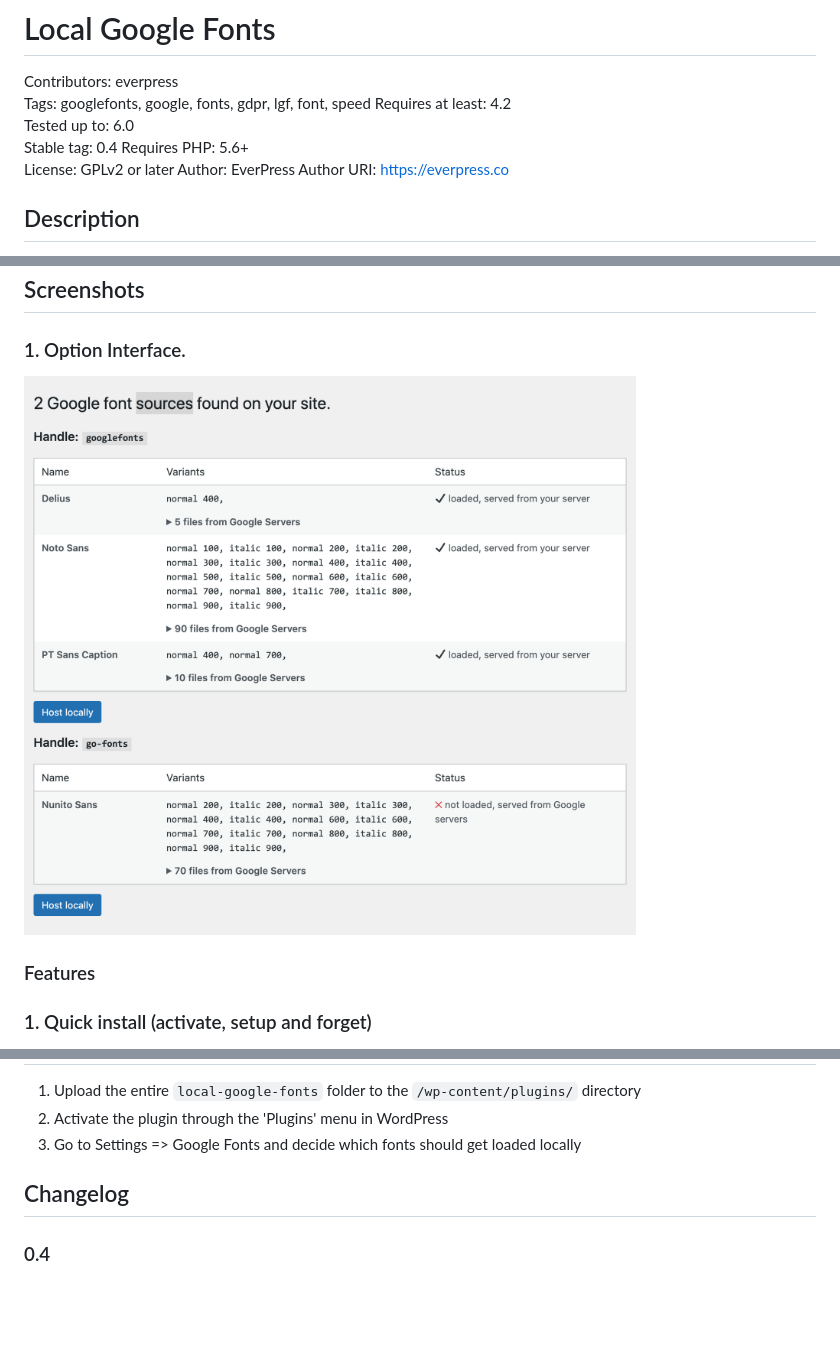
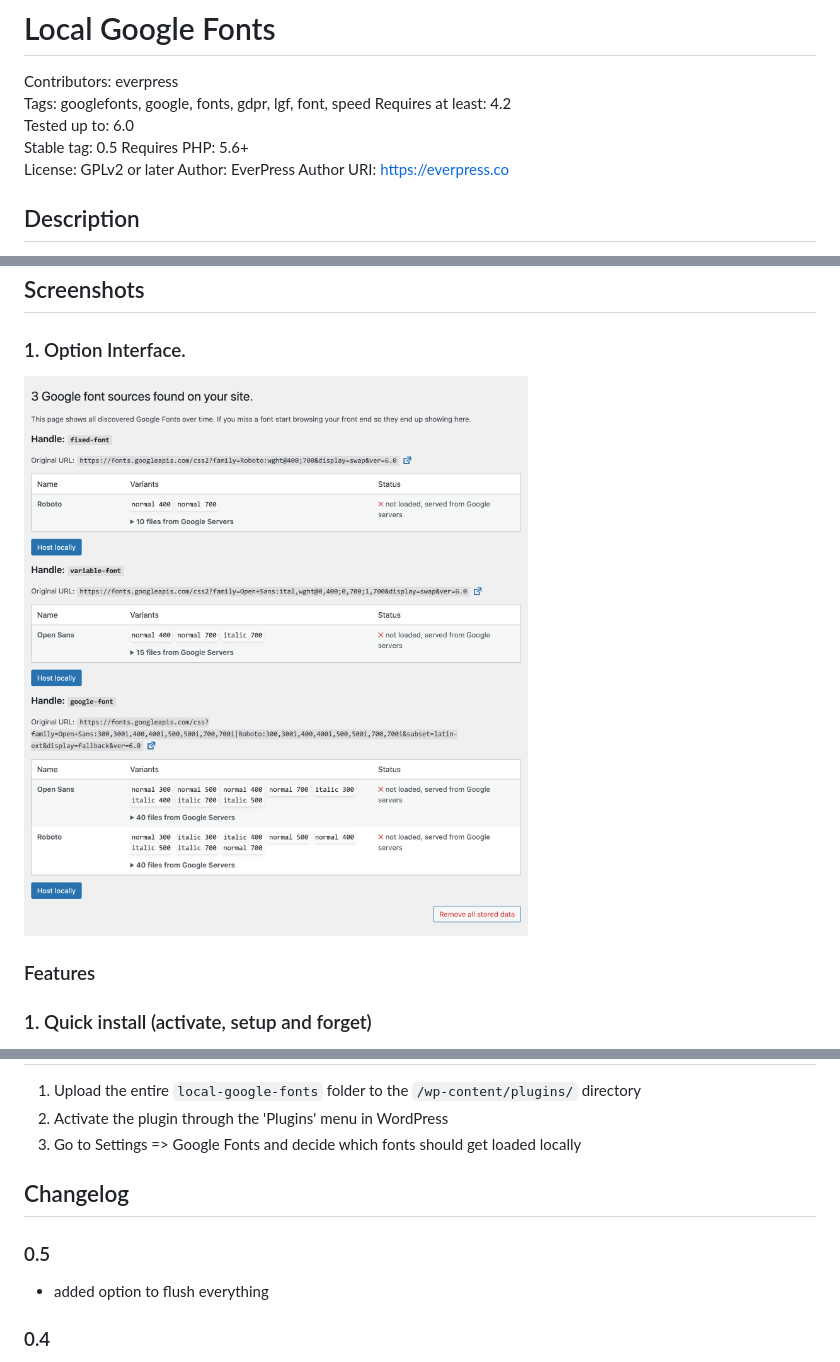
Before and after one commit to everpress-co/local-google-fonts, a Markdown page: README.md, 3 parts joined by grey strips. GitHub-like rendering; pictures changed too: .wordpress-org/screenshot-1.png; blank space fills up the shorter version.

Commit message:
-   added option to flush everything

```diff
--- a/README.md
+++ b/README.md
@@ -4,7 +4,7 @@ Contributors: everpress
 Tags: googlefonts, google, fonts, gdpr, lgf, font, speed
 Requires at least: 4.2
 Tested up to: 6.0
-Stable tag: 0.4
+Stable tag: 0.5
 Requires PHP: 5.6+
 License: GPLv2 or later
 Author: EverPress
@@ -44,6 +44,10 @@ more on [wptavern.com](https://wptavern.com/german-court-fines-website-owner-for
 
 ## Changelog
 
+### 0.5
+
+-   added option to flush everything
+
 ### 0.4
 
 -   you may have to reload fonts so please check the settings page
```
Also changed, not shown: 3 other files.
